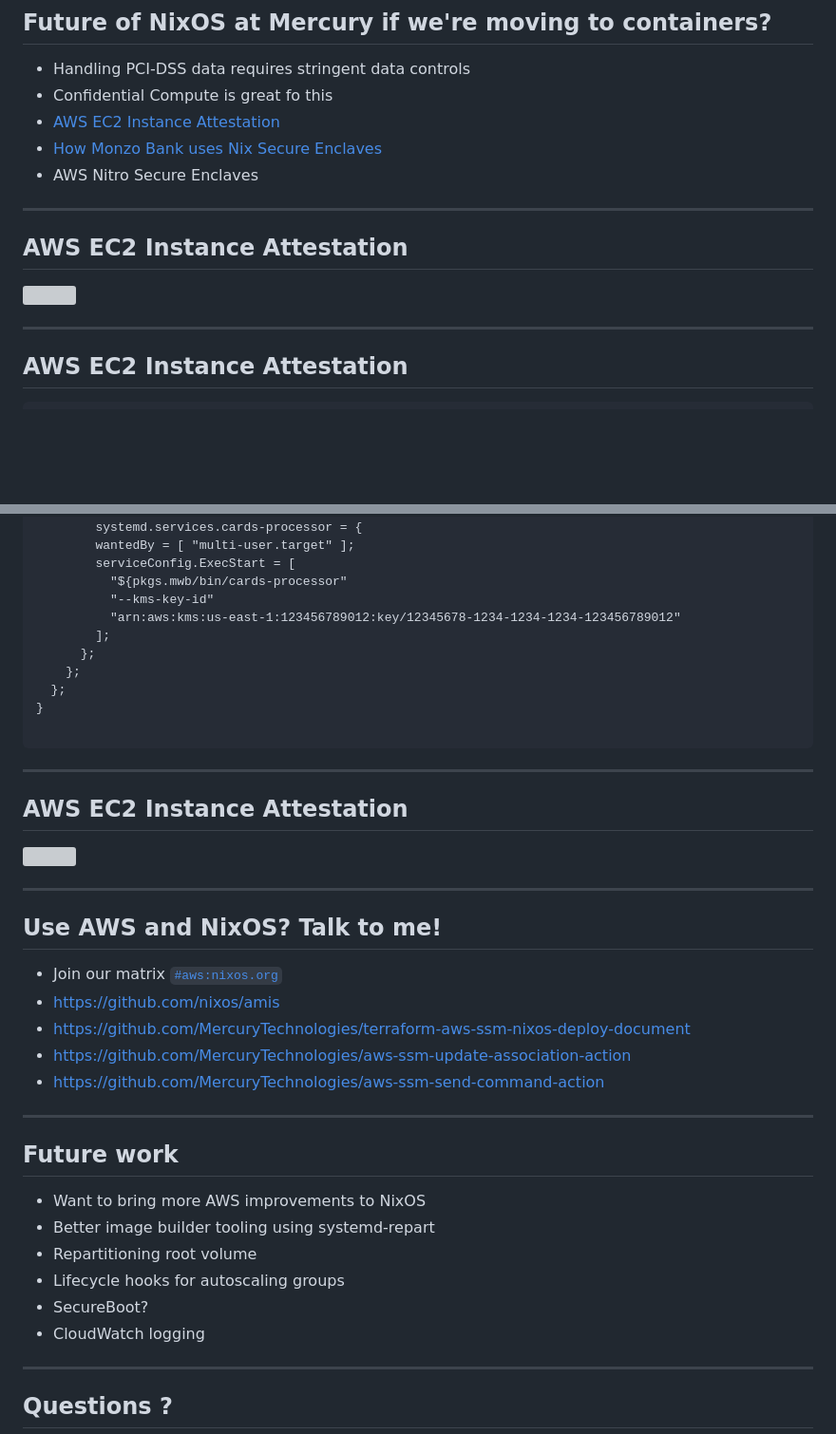
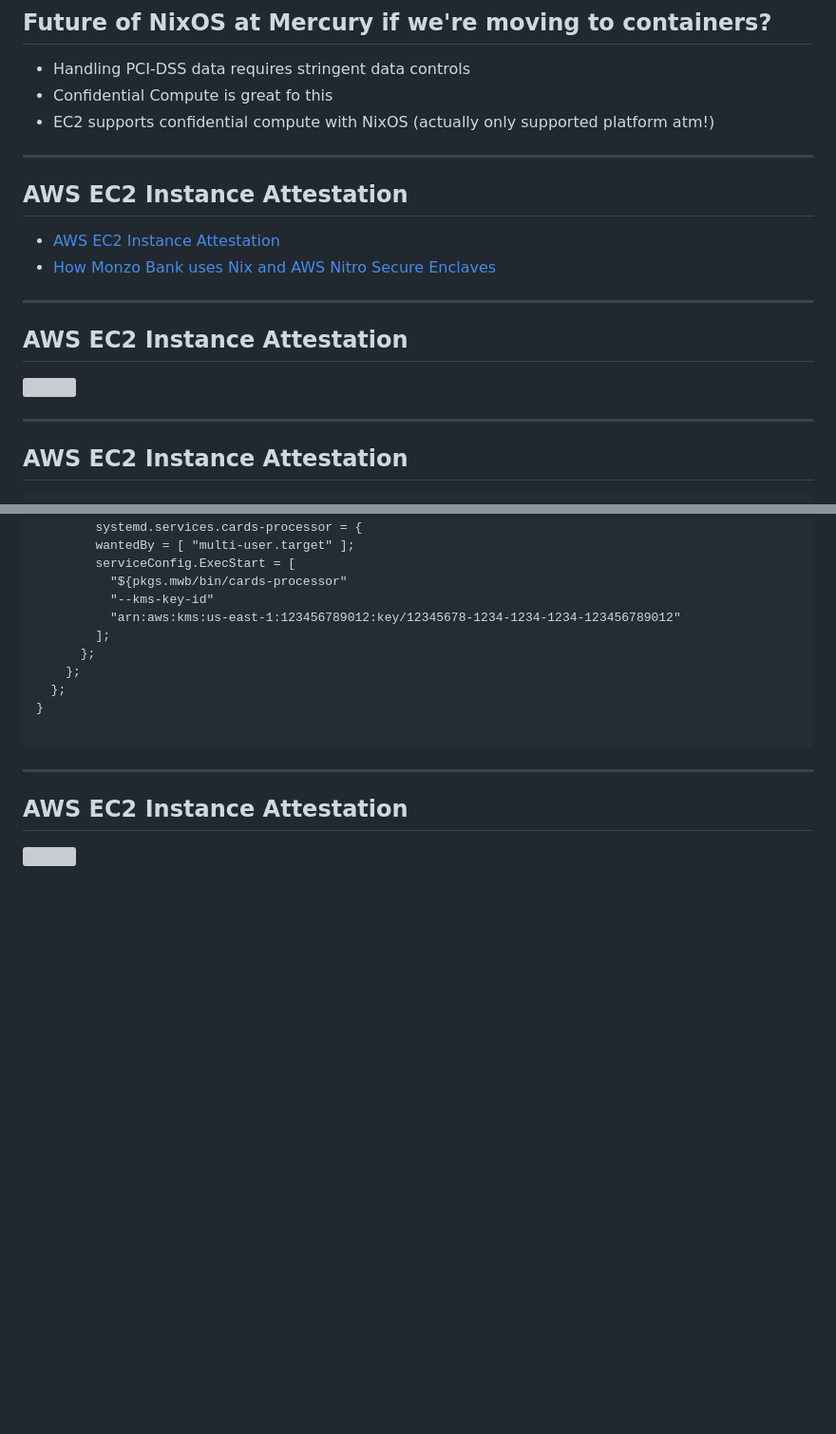
Before and after one commit to arianvp/nixcon2024, a Markdown page: slides/reveal.js-master/slides.md, 2 parts joined by grey strips. Shown at 95% size. Drawn GitHub-style; blank space fills up the shorter version; grey boxes are pictures that could not be loaded.

Commit message:
update slides

```diff
--- a/slides/reveal.js-master/slides.md
+++ b/slides/reveal.js-master/slides.md
@@ -1031,15 +1031,21 @@ SPEAKER:
 
 * Handling PCI-DSS data requires stringent data controls
 * Confidential Compute is great fo this
+* EC2 supports confidential compute with NixOS (actually only supported platform atm!)
+
+---
+
+## AWS EC2 Instance Attestation
+
 * [AWS EC2 Instance Attestation](https://aws.amazon.com/about-aws/whats-new/2025/09/aws-announces-ec2-instance-attestation/)
-* [How Monzo Bank uses Nix Secure Enclaves](https://monzo.com/blog/securing-our-software-supply-chain-better-with-reproducible-builds-for)
-* AWS Nitro Secure Enclaves
+* [How Monzo Bank uses Nix and AWS Nitro Secure Enclaves](https://monzo.com/blog/securing-our-software-supply-chain-better-with-reproducible-builds-for)
 
 ---
 
 ## AWS EC2 Instance Attestation
 
 <img src="attestable-amis.png" width="70%">
+
 
 ---
 
@@ -1067,30 +1073,6 @@ SPEAKER:
 </pre>
 
 ---
+
 ## AWS EC2 Instance Attestation
 <img src="uki.png" width="400px">
-
----
-
-## Use AWS and NixOS? Talk to me!
-
-* Join our matrix [`#aws:nixos.org`](https://matrix.to/#/#aws:nixos.org)
-* https://github.com/nixos/amis
-* https://github.com/MercuryTechnologies/terraform-aws-ssm-nixos-deploy-document
-* https://github.com/MercuryTechnologies/aws-ssm-update-association-action
-* https://github.com/MercuryTechnologies/aws-ssm-send-command-action
-
-
----
-
-## Future work
-* Want to bring more AWS improvements to NixOS
-* Better image builder tooling using systemd-repart
-* Repartitioning root volume
-* Lifecycle hooks for autoscaling groups
-* SecureBoot?
-* CloudWatch logging
-
----
-
-## Questions ?
```
